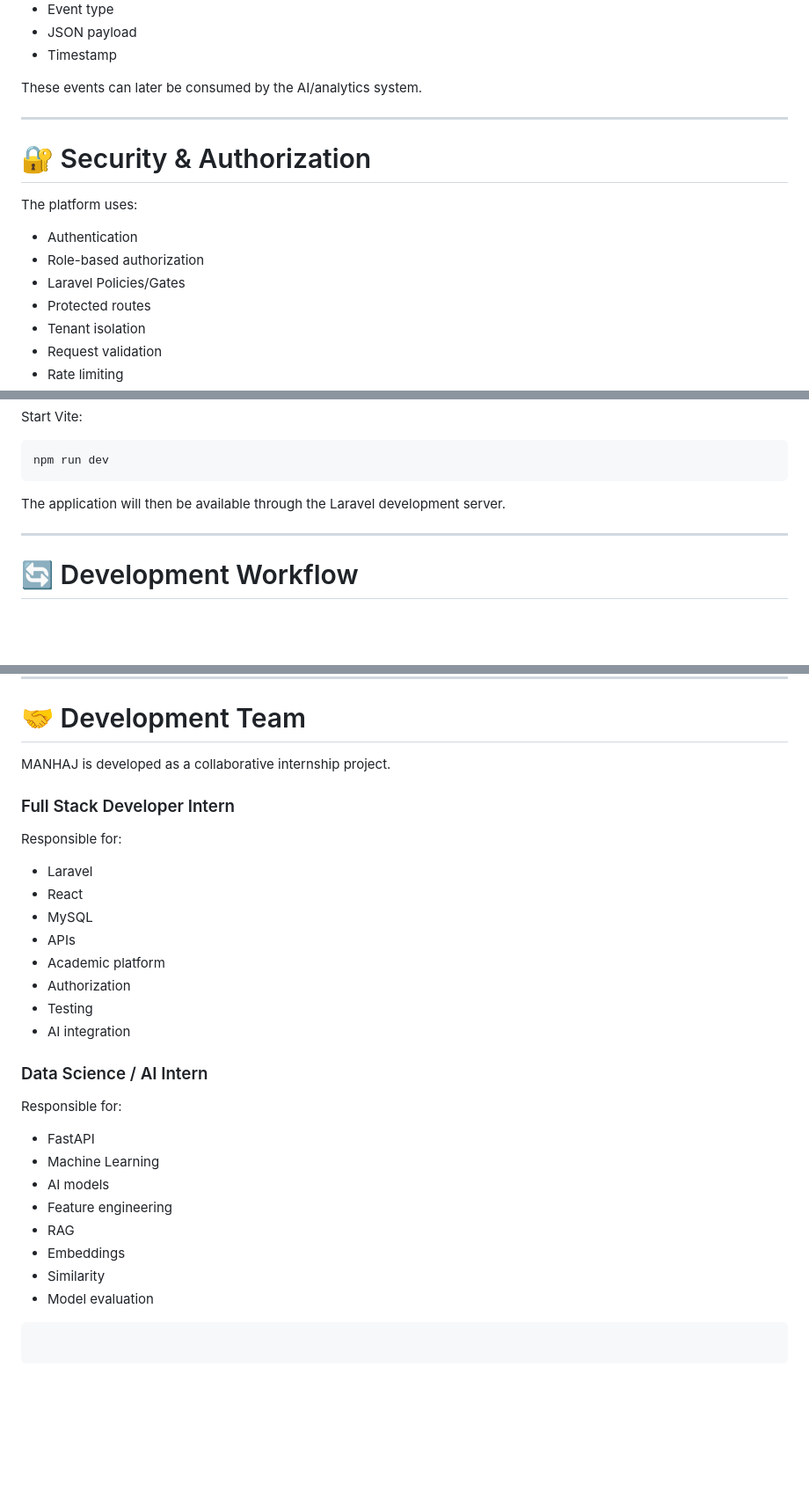
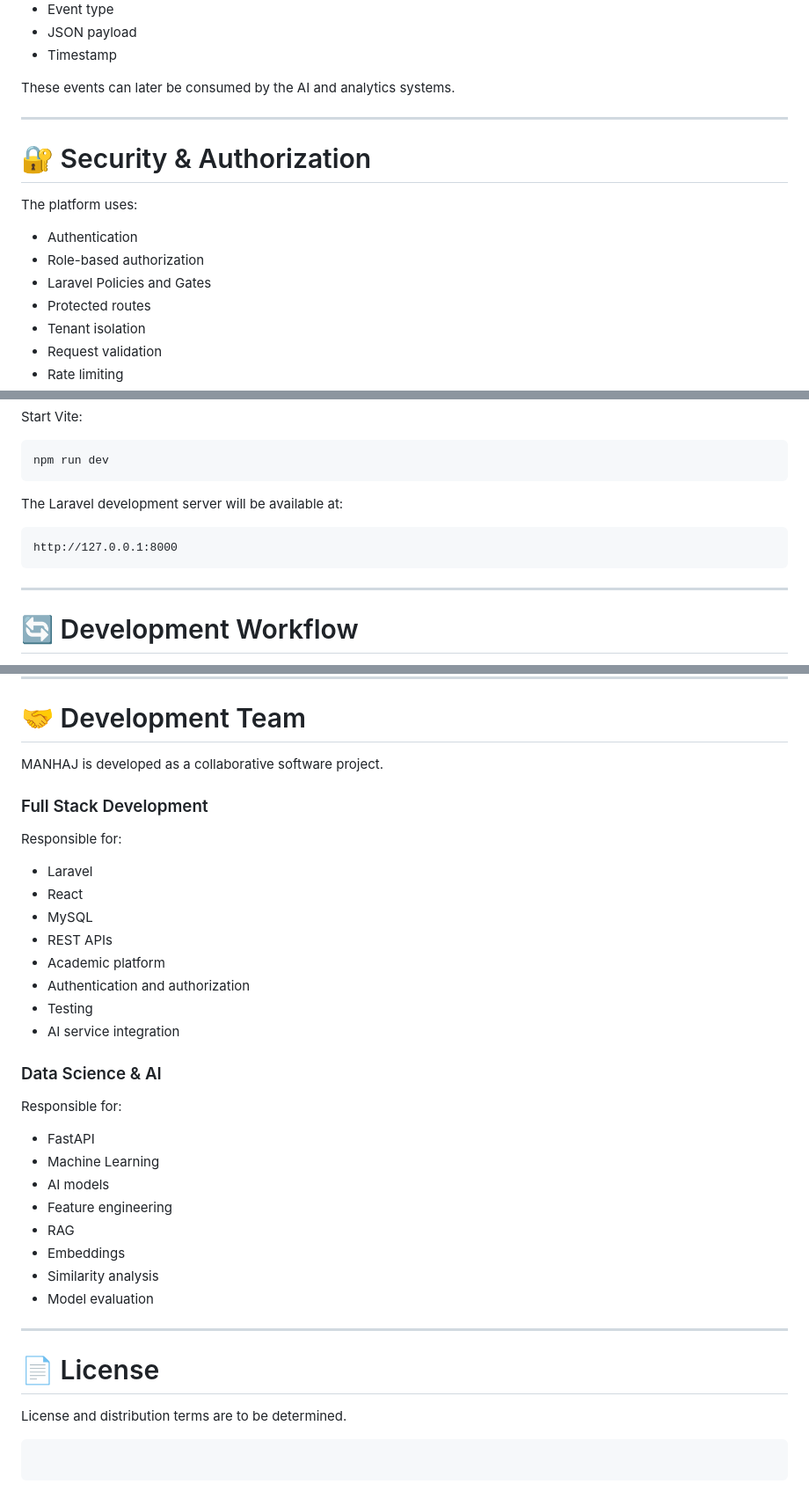
Before and after one commit to Ahmed-Mahmoudd/Manhaj-e-learning-platform, a Markdown page: README.md, 3 parts joined by grey strips. Shown at 88% size. Rendered like a GitHub page; blank space fills up the shorter version.

Commit message:
Refine language and terminology in README
Updated terminology for clarity and consistency throughout the README file, including changes to AI/ML references and role descriptions.

````diff
--- a/README.md
+++ b/README.md
@@ -388,7 +388,7 @@ Events contain information such as:
 * JSON payload
 * Timestamp
 
-These events can later be consumed by the AI/analytics system.
+These events can later be consumed by the AI and analytics systems.
 
 ---
 
@@ -398,7 +398,7 @@ The platform uses:
 
 * Authentication
 * Role-based authorization
-* Laravel Policies/Gates
+* Laravel Policies and Gates
 * Protected routes
 * Tenant isolation
 * Request validation
@@ -618,7 +618,11 @@ Start Vite:
 npm run dev
 ```
 
-The application will then be available through the Laravel development server.
+The Laravel development server will be available at:
+
+```text
+http://127.0.0.1:8000
+```
 
 ---
 
@@ -759,22 +763,22 @@ Docker Compose will be introduced after the core application is stable.
 
 # 🤝 Development Team
 
-MANHAJ is developed as a collaborative internship project.
+MANHAJ is developed as a collaborative software project.
 
-### Full Stack Developer Intern
+### Full Stack Development
 
 Responsible for:
 
 * Laravel
 * React
 * MySQL
-* APIs
+* REST APIs
 * Academic platform
-* Authorization
+* Authentication and authorization
 * Testing
-* AI integration
+* AI service integration
 
-### Data Science / AI Intern
+### Data Science & AI
 
 Responsible for:
 
@@ -784,8 +788,14 @@ Responsible for:
 * Feature engineering
 * RAG
 * Embeddings
-* Similarity
+* Similarity analysis
 * Model evaluation
+
+---
+
+# 📄 License
+
+License and distribution terms are to be determined.
 
 ```
 ```
````
Also changed, not shown: other parts of README.md (+7 -7 lines).
